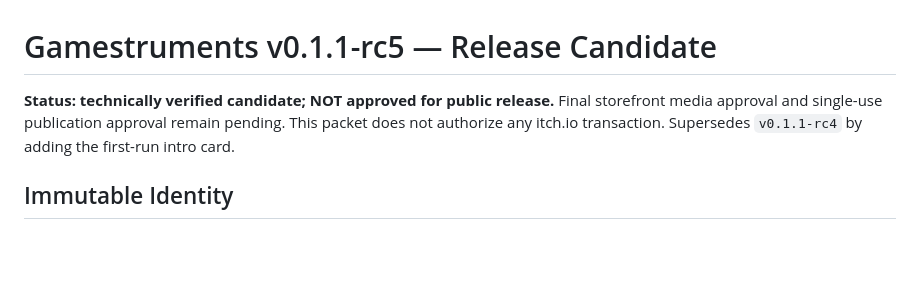
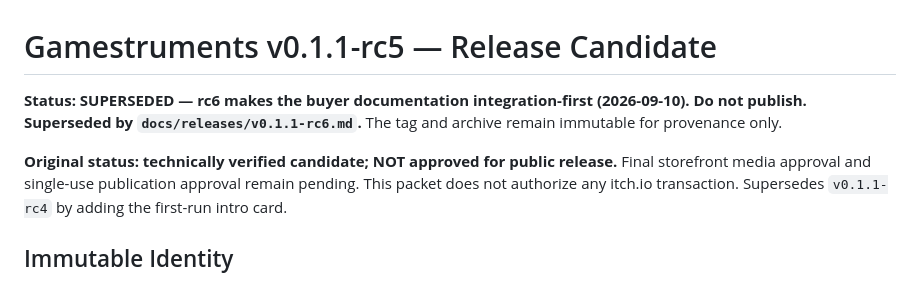
Before and after one commit to jfrader/gamestruments, a Markdown page: docs/releases/v0.1.1-rc5.md, the part around the change. GitHub-like rendering; blank space fills up the shorter version.

Commit message:
Record integration-first rc6 candidate (GURI-564)

```diff
--- a/docs/releases/v0.1.1-rc5.md
+++ b/docs/releases/v0.1.1-rc5.md
@@ -1,6 +1,10 @@
 # Gamestruments v0.1.1-rc5 — Release Candidate
 
-**Status: technically verified candidate; NOT approved for public release.**
+**Status: SUPERSEDED — rc6 makes the buyer documentation integration-first
+(2026-09-10). Do not publish. Superseded by `docs/releases/v0.1.1-rc6.md`.**
+The tag and archive remain immutable for provenance only.
+
+**Original status: technically verified candidate; NOT approved for public release.**
 Final storefront media approval and single-use publication approval remain
 pending. This packet does not authorize any itch.io transaction. Supersedes
 `v0.1.1-rc4` by adding the first-run intro card.
```
Also changed, not shown: docs/releases/v0.1.1-rc6.md (added, +135 -0 lines).
